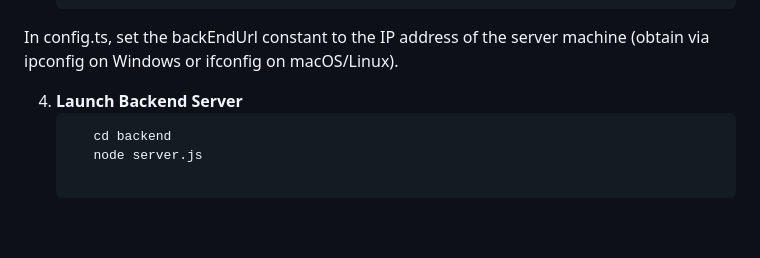
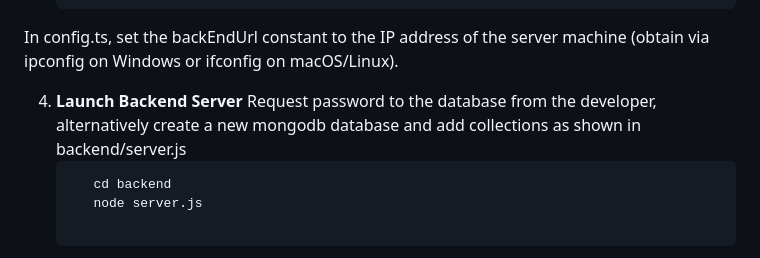
Before and after one commit to Itsamesamir/scentsAndPA, a Markdown page: README.md, the part around the change. Rendered like a GitHub page; blank space fills up the shorter version.

````diff
--- a/README.md
+++ b/README.md
@@ -49,6 +49,7 @@ In config.ts, set the backEndUrl constant to the IP address of the server machin
 
 
 4. **Launch Backend Server**
+  Request password to the database from the developer, alternatively create a new mongodb database and add collections as shown in backend/server.js
    ```bash
       cd backend
       node server.js
````
